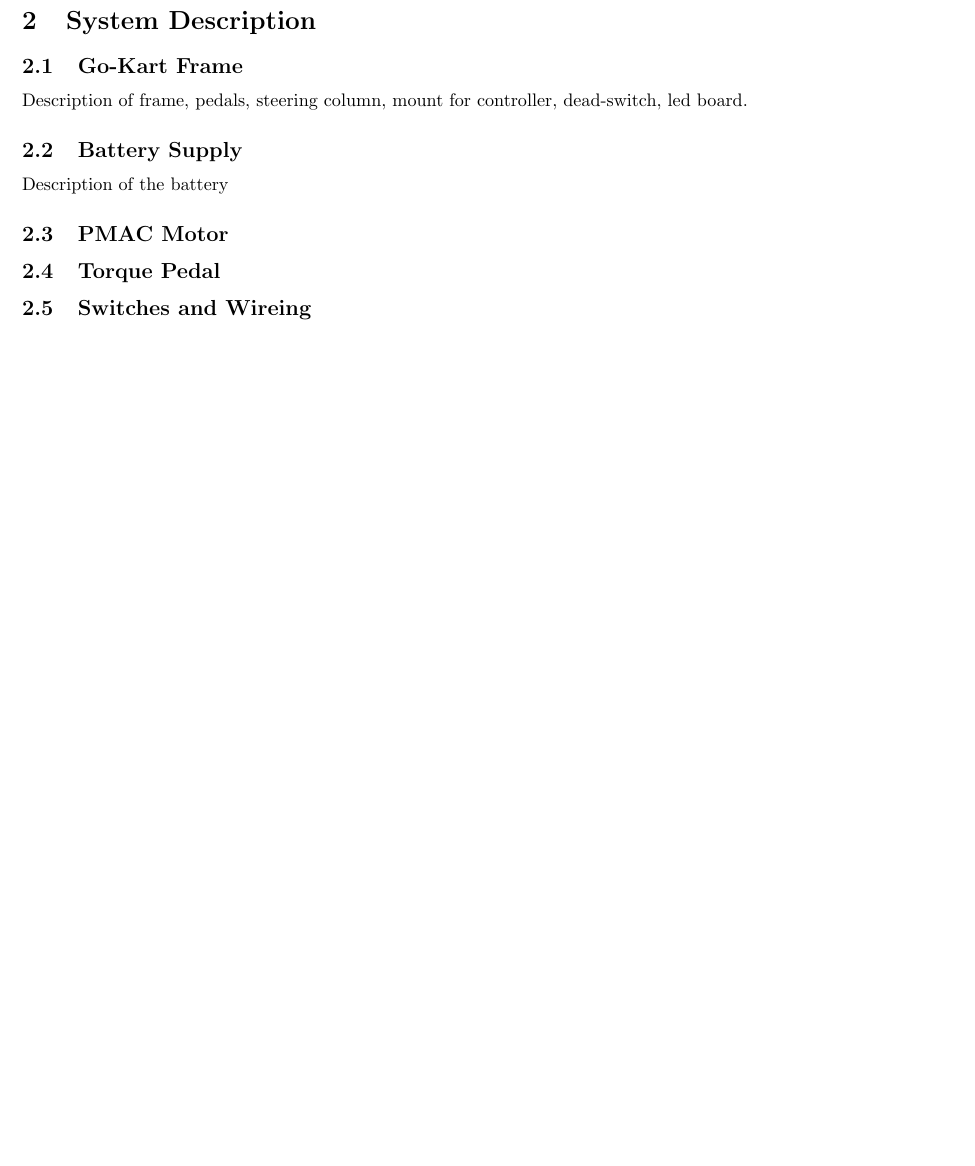
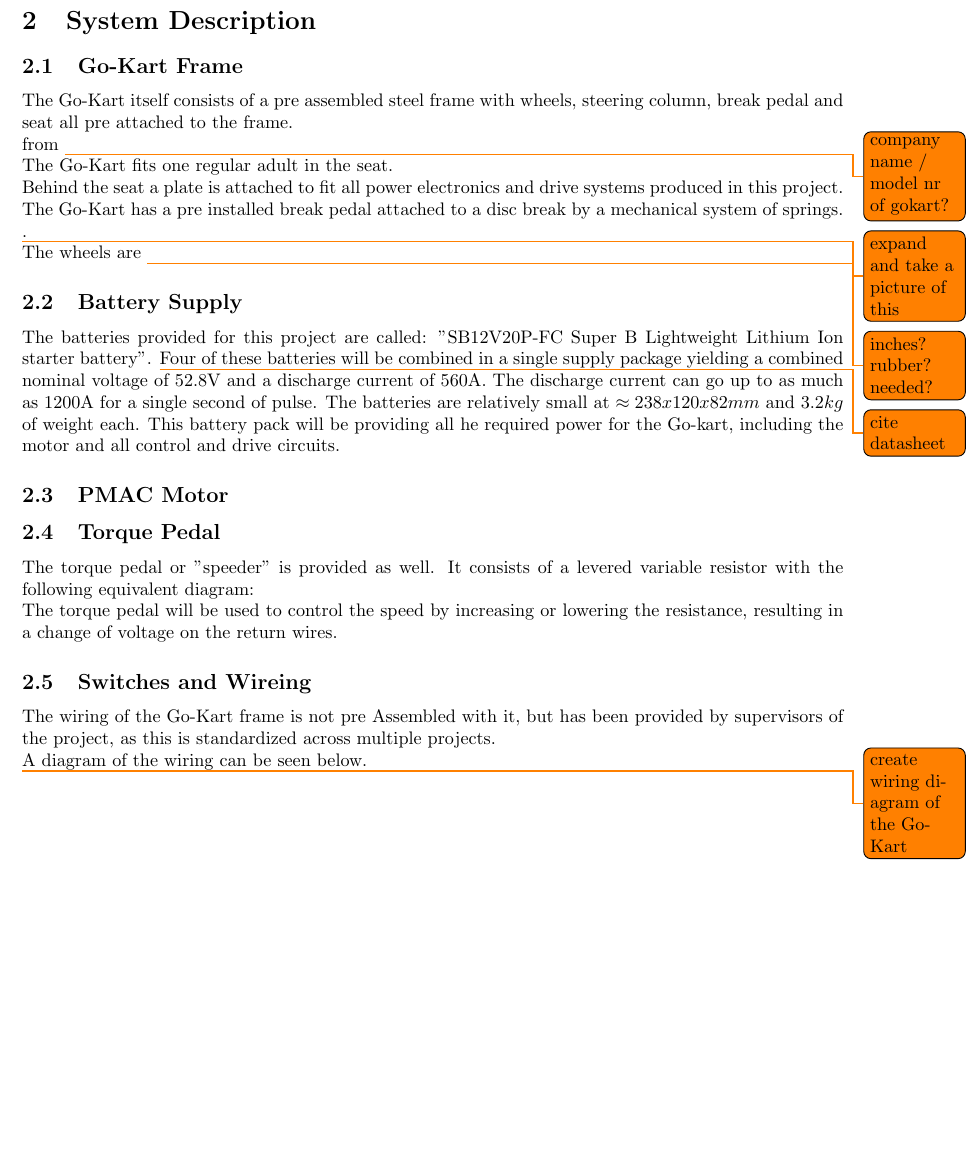
Before and after one commit to tschristensen/SEM1PRO, a LaTeX document (report/main.tex, which reads report/sections/systemdescription.tex): part of page 6 of 13, cut so that both start at the same text, the shorter picture padded with empty space. Compiled offline with pdfLaTeX.

Commit message:
added battery to resources and started writing system discription

```diff
--- a/report/sections/systemdescription.tex
+++ b/report/sections/systemdescription.tex
@@ -1,14 +1,42 @@
 \section{System Description}
 \subsection{Go-Kart Frame}
-Description of frame, pedals, steering column, mount for controller, dead-switch, led board.
+The Go-Kart itself consists of a pre assembled steel frame with wheels, steering column, break pedal and seat all pre attached to the frame.
+
+from \todo{company name / model nr of gokart?}
+
+The Go-Kart fits one regular adult in the seat.
+
+Behind the seat a plate is attached to fit all power electronics and drive systems produced in this project.
+
+The Go-Kart has a pre installed break pedal attached to a disc break by a mechanical system of springs. \todo{expand and take a picture of this}.
+
+The wheels are \todo{inches? rubber? needed?}
 
 \subsection{Battery Supply}
-Description of the battery
+The batteries provided for this project are called: "SB12V20P-FC Super B
+Lightweight Lithium Ion starter battery". \todo{cite datasheet}
+Four of these batteries will be combined in a single supply package yielding a combined nominal voltage of 52.8V and a discharge current of 560A. The discharge current can go up to as much as 1200A for a single second of pulse.
+The batteries are relatively  small at $\approx 238x120x82mm$ and $3.2kg$ of weight each.
+This battery pack will be providing all he required power for the Go-kart, including the motor and all control and drive circuits.
+
+
+
 
 \subsection{PMAC Motor}
 
 \subsection{Torque Pedal}
+The torque pedal or "speeder" is provided as well. It consists of a levered variable resistor with the following equivalent diagram:
+
+The torque pedal will be used to control the speed by increasing or lowering the resistance, resulting in a change of voltage on the return wires.
+
 
 \subsection{Switches and Wireing}
+The wiring of the Go-Kart frame is not pre Assembled with it, but has been provided by supervisors of the project, as this is standardized across multiple projects.
+
+A diagram of the wiring can be seen below.
+
+\todo{create wiring diagram of the Go-Kart}
+
+
 
 \clearpage
```
Also changed, not shown: resources/Super-B-SB12V20P-FC LiFepo4battery2.pdf (added).
